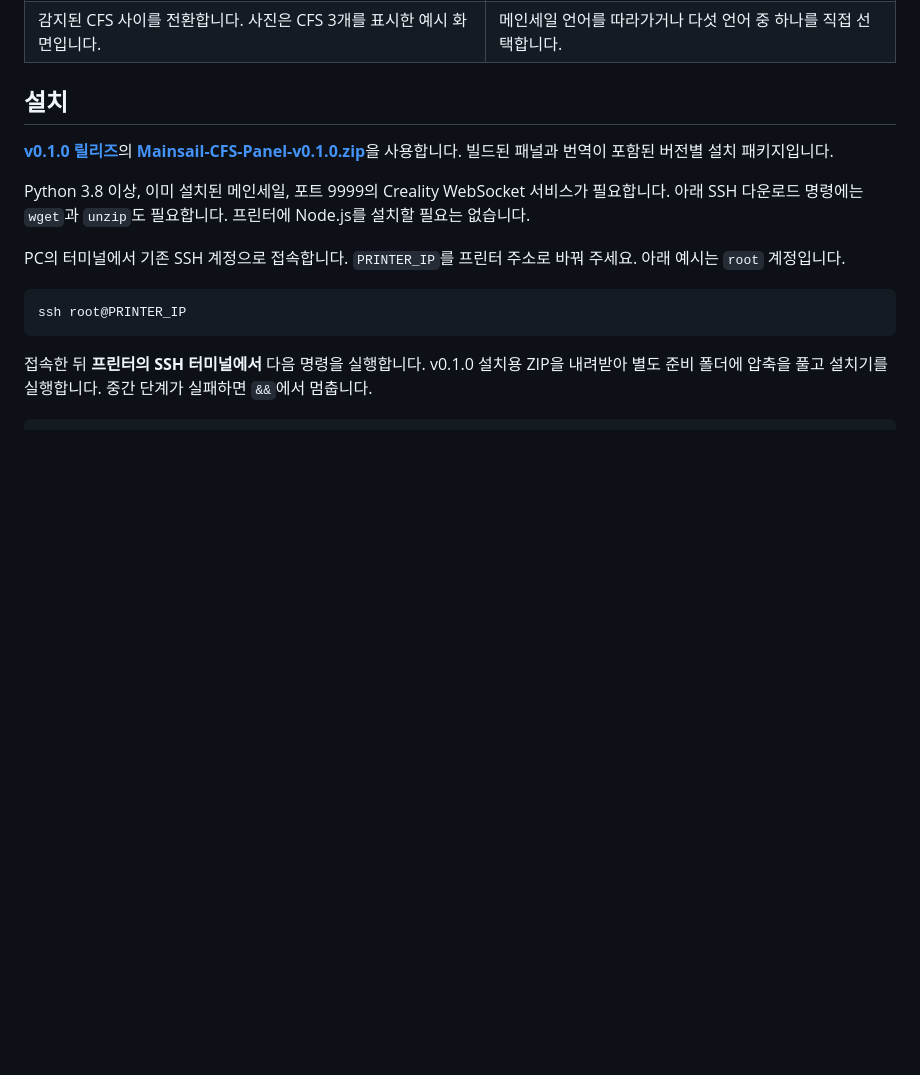
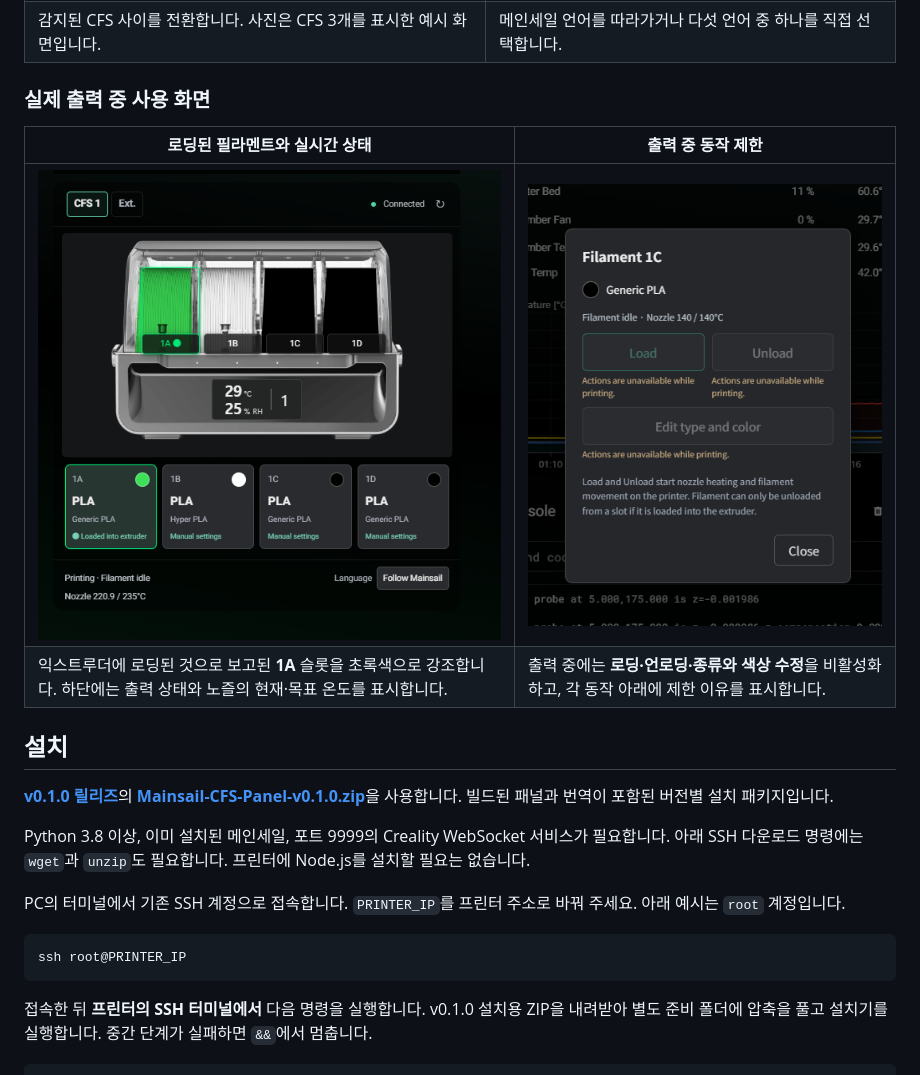
Before and after one commit to military-cat/Mainsail-CFS-Panel, a Markdown page: README.ko.md, the part around the change. Drawn GitHub-style; pictures changed too: docs/screenshots/printing-actions-blocked.png (added), docs/screenshots/printing-loaded-slot.png (added); blank space fills up the shorter version.

Commit message:
Add actual printing screenshots and explain loaded-slot and action states

```diff
--- a/README.ko.md
+++ b/README.ko.md
@@ -24,6 +24,13 @@
 | --- | --- |
 | <img src="docs/screenshots/multiple-cfs.png" width="300" alt="CFS 1, CFS 2, CFS 3와 Ext. 선택 탭"> | <img src="docs/screenshots/language-menu.png" width="204" alt="메인세일 언어 따라가기와 5개 언어를 선택하는 메뉴"> |
 | 감지된 CFS 사이를 전환합니다. 사진은 CFS 3개를 표시한 예시 화면입니다. | 메인세일 언어를 따라가거나 다섯 언어 중 하나를 직접 선택합니다. |
+
+### 실제 출력 중 사용 화면
+
+| 로딩된 필라멘트와 실시간 상태 | 출력 중 동작 제한 |
+| --- | --- |
+| <img src="docs/screenshots/printing-loaded-slot.png" width="480" alt="실제 출력 중 1A 슬롯이 초록색으로 강조되고 노즐 온도가 표시된 CFSail"> | <img src="docs/screenshots/printing-actions-blocked.png" width="423" alt="출력 중 로딩, 언로딩, 종류와 색상 수정이 비활성화된 1C 슬롯 메뉴"> |
+| 익스트루더에 로딩된 것으로 보고된 **1A** 슬롯을 초록색으로 강조합니다. 하단에는 출력 상태와 노즐의 현재·목표 온도를 표시합니다. | 출력 중에는 **로딩·언로딩·종류와 색상 수정**을 비활성화하고, 각 동작 아래에 제한 이유를 표시합니다. |
 
 ## 설치
 
```
Also changed, not shown: README.md (+7 -0 lines), 1 other file.
